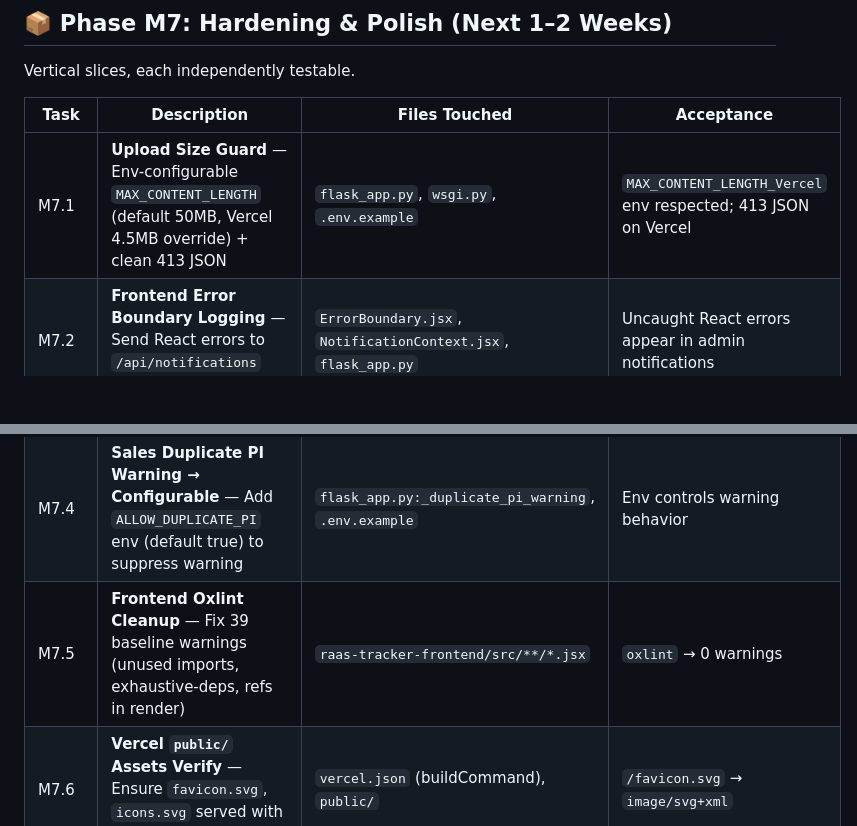
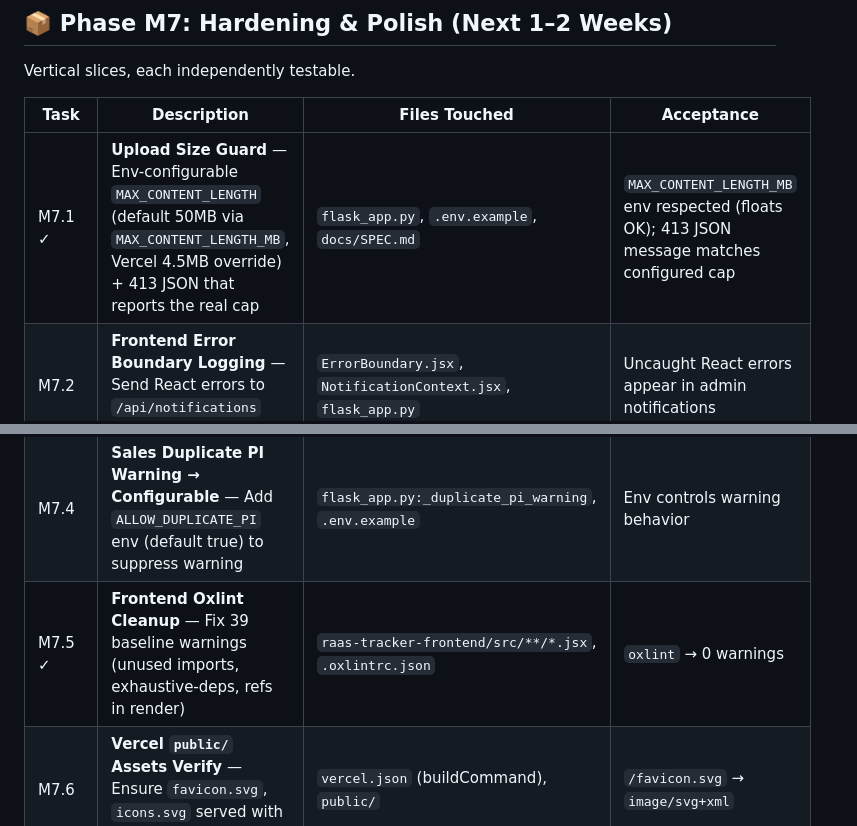
Before and after one commit to asif-sulaiman/Raas-Tracker, a Markdown page: docs/plan.md, 2 parts joined by grey strips. GitHub-like rendering; blank space fills up the shorter version.

Commit message:
docs: refresh SPEC gate counts; mark M7.1 and M7.5 done in plan

```diff
--- a/docs/plan.md
+++ b/docs/plan.md
@@ -46,11 +46,11 @@ Vertical slices, each independently testable.
 
 | Task | Description | Files Touched | Acceptance |
 |---|---|---|---|
-| M7.1 | **Upload Size Guard** — Env-configurable `MAX_CONTENT_LENGTH` (default 50MB, Vercel 4.5MB override) + clean 413 JSON | `flask_app.py`, `wsgi.py`, `.env.example` | `MAX_CONTENT_LENGTH_Vercel` env respected; 413 JSON on Vercel |
+| M7.1 ✓ | **Upload Size Guard** — Env-configurable `MAX_CONTENT_LENGTH` (default 50MB via `MAX_CONTENT_LENGTH_MB`, Vercel 4.5MB override) + 413 JSON that reports the real cap | `flask_app.py`, `.env.example`, `docs/SPEC.md` | `MAX_CONTENT_LENGTH_MB` env respected (floats OK); 413 JSON message matches configured cap |
 | M7.2 | **Frontend Error Boundary Logging** — Send React errors to `/api/notifications` (type `frontend_error`) | `ErrorBoundary.jsx`, `NotificationContext.jsx`, `flask_app.py` | Uncaught React errors appear in admin notifications |
 | M7.3 | **Recipe Item `required_qty_per_unit` Persistence** — Store computed `percentage * total_quantity / 100` on create/update | `recipes.py`, `flask_app.py` (recipe item PUT), `recipes.jsx` | Field persisted, editable, used in reports |
 | M7.4 | **Sales Duplicate PI Warning → Configurable** — Add `ALLOW_DUPLICATE_PI` env (default true) to suppress warning | `flask_app.py:_duplicate_pi_warning`, `.env.example` | Env controls warning behavior |
-| M7.5 | **Frontend Oxlint Cleanup** — Fix 39 baseline warnings (unused imports, exhaustive-deps, refs in render) | `raas-tracker-frontend/src/**/*.jsx` | `oxlint` → 0 warnings |
+| M7.5 ✓ | **Frontend Oxlint Cleanup** — Fix 39 baseline warnings (unused imports, exhaustive-deps, refs in render) | `raas-tracker-frontend/src/**/*.jsx`, `.oxlintrc.json` | `oxlint` → 0 warnings |
 | M7.6 | **Vercel `public/` Assets Verify** — Ensure `favicon.svg`, `icons.svg` served with correct MIME | `vercel.json` (buildCommand), `public/` | `/favicon.svg` → `image/svg+xml` |
 | M7.7 | **OpenAPI Spec Generation** — Add `flask-openapi3` or manual `openapi.json` for client SDKs | New file `openapi.json` (generated) | Valid OpenAPI 3.0 spec for all `/api/*` |
 | M7.8 | **Add Chemical UI (admin-only)** — Add Chemical modal on `/chemicals` (name, qty, unit, reorder); Pydantic validation + 403 backstop on `POST /api/chemicals`; Adjust button + `update`/`reorder` endpoints admin-only | `flask_app.py`, `Chemicals.jsx`, `utils/units.js`, `tests/test_chemicals_api.py`, `Chemicals.test.jsx` | Admin adds/adjusts stock end-to-end; 400/403/409 covered; gate green |
```
Also changed, not shown: docs/SPEC.md (+3 -3 lines).
